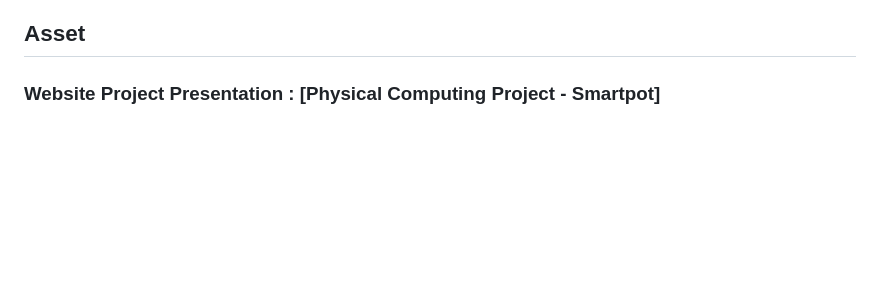
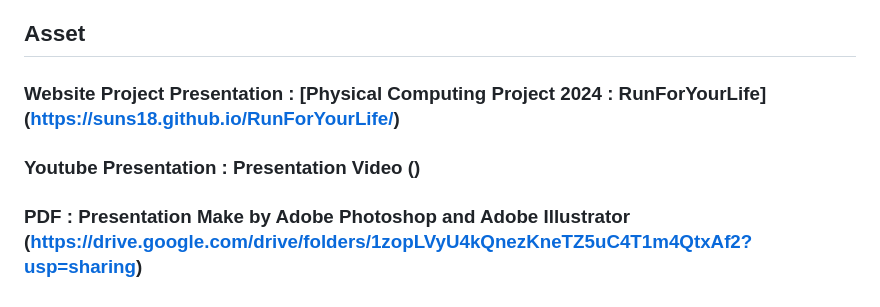
Before and after one commit to Suns18/RunForYourLife, a Markdown page: README.md, the part around the change. GitHub-like rendering; blank space fills up the shorter version.

```diff
--- a/README.md
+++ b/README.md
@@ -25,4 +25,6 @@ Project ต้องการสร้างตัวจับเวลาสำ
 ### อาจารย์ประจำคณะเทคโนโลยีสารสนเทศ สถาบันเทคโนโลยีพระจอมเกล้าเจ้าคุณทหารลาดกระบัง
 
 ## Asset
-### Website Project Presentation : [Physical Computing Project - Smartpot]
+### Website Project Presentation : [Physical Computing Project 2024 : RunForYourLife] (https://suns18.github.io/RunForYourLife/)
+### Youtube Presentation : Presentation Video ()
+### PDF : Presentation Make by Adobe Photoshop and Adobe Illustrator (https://drive.google.com/drive/folders/1zopLVyU4kQnezKneTZ5uC4T1m4QtxAf2?usp=sharing)
```
